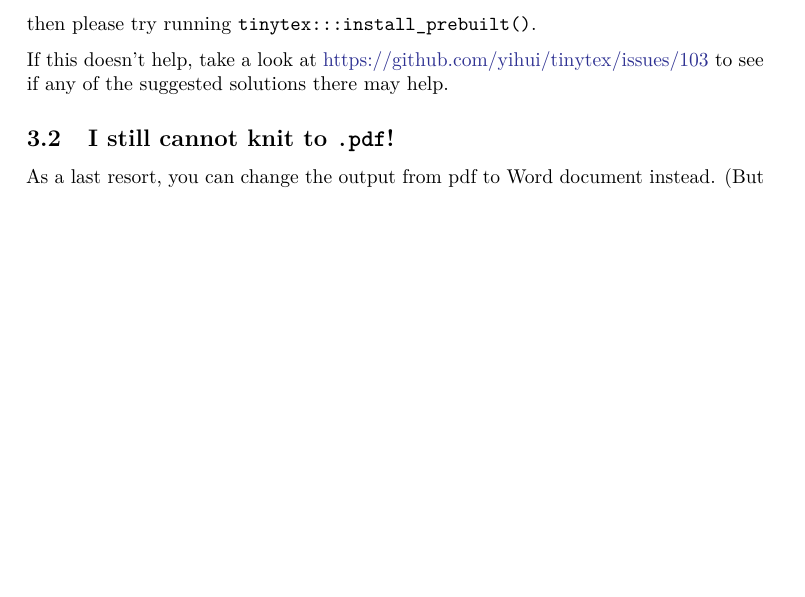
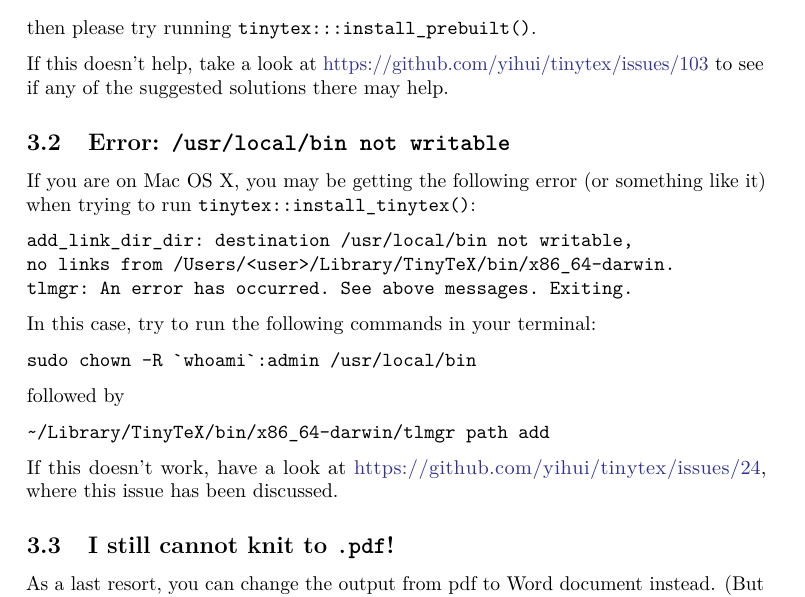
Before and after one commit to stat-lu/STAE04, an R Markdown document (stae04-template.Rmd): part of page 7 of 7 before the commit and part of page 7 of 8 after it, cut so that both start at the same text, the shorter picture padded with empty space. The pictures show the output file stae04-template.pdf that the author committed with the source.

Commit message:
Add troubleshooting entry regarding mac os x error

````diff
--- a/stae04-template.Rmd
+++ b/stae04-template.Rmd
@@ -388,6 +388,34 @@ If this doesn't help, take a look at
 <https://github.com/yihui/tinytex/issues/103> to see if any of the
 suggested solutions there may help.
 
+## Error: `/usr/local/bin not writable`
+
+If you are on Mac OS X, you may be getting the following error (or
+something like it) when
+trying to run `tinytex::install_tinytex()`:
+
+```shell
+add_link_dir_dir: destination /usr/local/bin not writable,
+no links from /Users/<user>/Library/TinyTeX/bin/x86_64-darwin.
+tlmgr: An error has occurred. See above messages. Exiting.
+```
+
+In this case, try to run the following commands in your terminal:
+
+```shell
+sudo chown -R `whoami`:admin /usr/local/bin
+```
+
+followed by
+
+```shell
+~/Library/TinyTeX/bin/x86_64-darwin/tlmgr path add
+```
+
+If this doesn't work, have a look at
+<https://github.com/yihui/tinytex/issues/24>, where this issue has been
+discussed.
+
 ## I still cannot knit to `.pdf`!
 
 As a last resort, you can change the output from pdf to Word document
````
Also changed, not shown: stae04-template.pdf.
